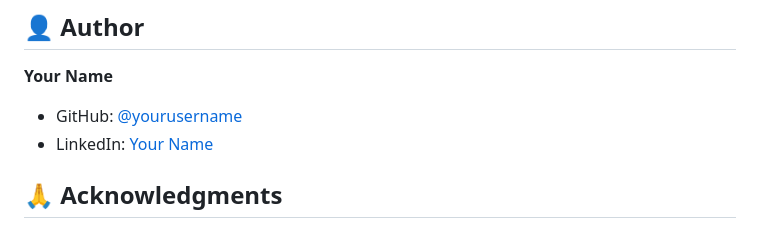
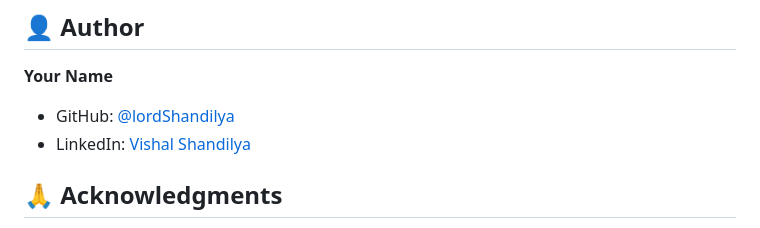
Before and after one commit to lordShandilya/ProDocs, a Markdown page: README.md, the part around the change. Rendered like a GitHub page.

Commit message:
Update author information in README.md

```diff
--- a/README.md
+++ b/README.md
@@ -299,8 +299,8 @@ This project is licensed under the MIT License - see the LICENSE file for detail
 ## 👤 Author
 
 **Your Name**
-- GitHub: [@yourusername](https://github.com/lordShandilya)
-- LinkedIn: [Your Name]([https://linkedin.com/in/vishal](https://www.linkedin.com/in/vishal-shandilya-b8b21024a/))
+- GitHub: [@lordShandilya](https://github.com/lordShandilya)
+- LinkedIn: [Vishal Shandilya](https://www.linkedin.com/in/vishal-shandilya-b8b21024a/)
 
 ## 🙏 Acknowledgments
 
```
